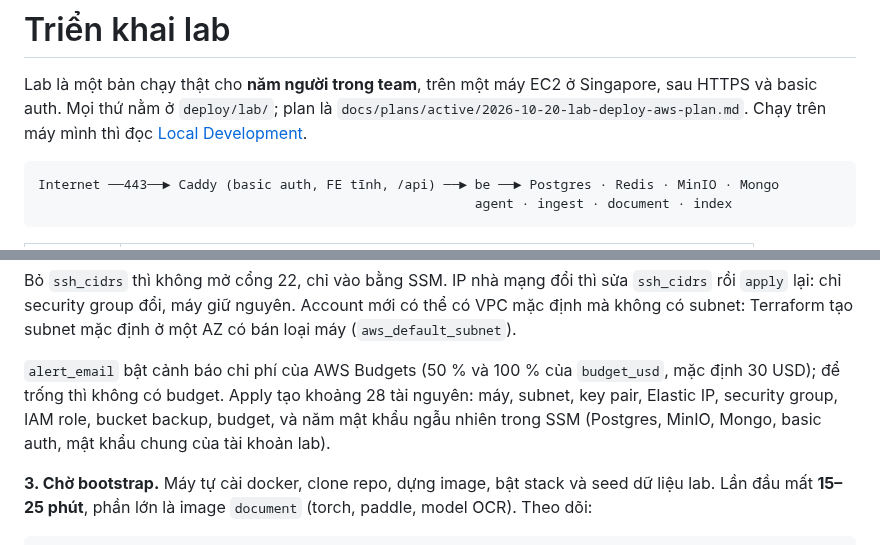
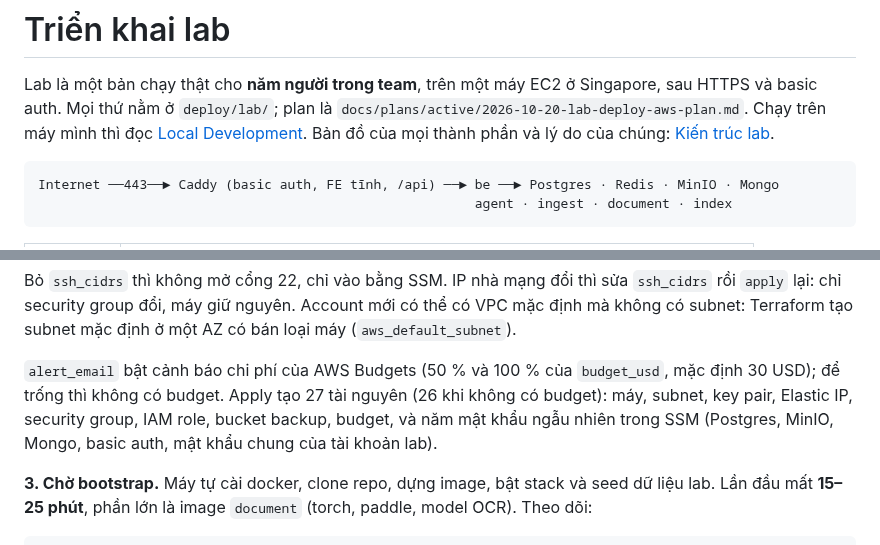
Before and after one commit to biabeogo147/AI-Assessment-and-Feedback-Assistant, a Markdown page: docs/deploy-lab.md, 2 parts joined by grey strips. Drawn GitHub-style.

````diff
--- a/docs/deploy-lab.md
+++ b/docs/deploy-lab.md
@@ -2,7 +2,8 @@
 
 Lab là một bản chạy thật cho **năm người trong team**, trên một máy EC2 ở Singapore, sau HTTPS và
 basic auth. Mọi thứ nằm ở `deploy/lab/`; plan là `docs/plans/active/2026-10-20-lab-deploy-aws-plan.md`.
-Chạy trên máy mình thì đọc [Local Development](local-development.md).
+Chạy trên máy mình thì đọc [Local Development](local-development.md). Bản đồ của mọi thành phần và lý do
+của chúng: [Kiến trúc lab](deploy-lab-architecture.md).
 
 ```text
 Internet ──443──► Caddy (basic auth, FE tĩnh, /api) ──► be ──► Postgres · Redis · MinIO · Mongo
@@ -64,9 +65,9 @@ Bỏ `ssh_cidrs` thì không mở cổng 22, chỉ vào bằng SSM. IP nhà mạ
 subnet: Terraform tạo subnet mặc định ở một AZ có bán loại máy (`aws_default_subnet`).
 
 `alert_email` bật cảnh báo chi phí của AWS Budgets (50 % và 100 % của `budget_usd`, mặc định 30 USD);
-để trống thì không có budget. Apply tạo khoảng 28 tài nguyên: máy, subnet, key pair, Elastic IP,
-security group, IAM role, bucket backup, budget, và năm mật khẩu ngẫu nhiên trong SSM (Postgres,
-MinIO, Mongo, basic auth, mật khẩu chung của tài khoản lab).
+để trống thì không có budget. Apply tạo 27 tài nguyên (26 khi không có budget): máy, subnet, key
+pair, Elastic IP, security group, IAM role, bucket backup, budget, và năm mật khẩu ngẫu nhiên trong
+SSM (Postgres, MinIO, Mongo, basic auth, mật khẩu chung của tài khoản lab).
 
 **3. Chờ bootstrap.** Máy tự cài docker, clone repo, dựng image, bật stack và seed dữ liệu lab. Lần
 đầu mất **15–25 phút**, phần lớn là image `document` (torch, paddle, model OCR). Theo dõi:
````
Also changed, not shown: README.md (+1 -0 lines), docs/deploy-lab-architecture.md (added, +314 -0 lines).
